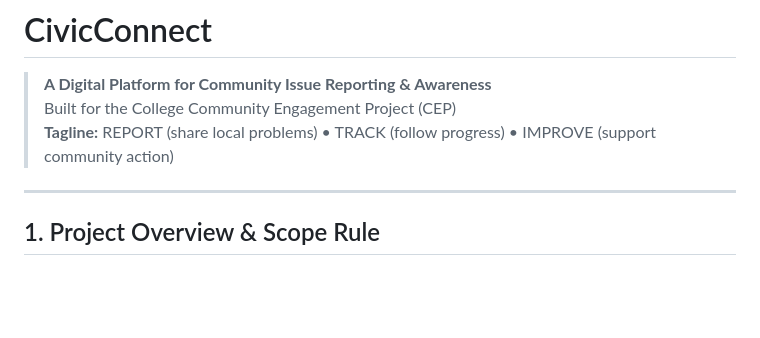
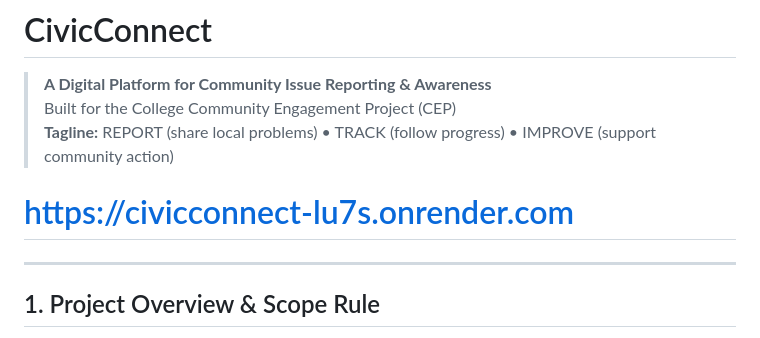
Before and after one commit to ayushkanere/CivicConnect, a Markdown page: README.md, the part around the change. Drawn GitHub-style; blank space fills up the shorter version.

Commit message:
Add project URL to README
Added project URL for easy access.

```diff
--- a/README.md
+++ b/README.md
@@ -3,6 +3,8 @@
 > **A Digital Platform for Community Issue Reporting & Awareness**
 > Built for the College Community Engagement Project (CEP)
 > **Tagline:** REPORT (share local problems) • TRACK (follow progress) • IMPROVE (support community action)
+
+# https://civicconnect-lu7s.onrender.com
 
 ---
 
```
